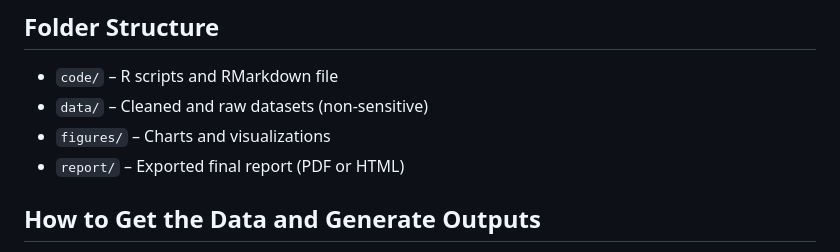
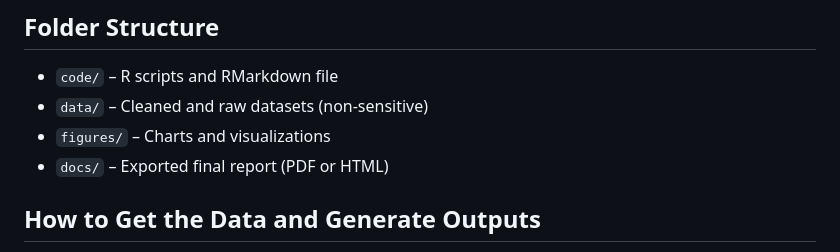
Before and after one commit to jtorrescarbajal/nhanes-diabetes-case-study, a Markdown page: README.md, the part around the change. Rendered like a GitHub page.

Commit message:
Update README.md
Fix folder name. report/ changed to docs/

```diff
--- a/README.md
+++ b/README.md
@@ -15,7 +15,7 @@ To understand which demographic and socioeconomic factors influence whether indi
 - `code/` – R scripts and RMarkdown file
 - `data/` – Cleaned and raw datasets (non-sensitive)
 - `figures/` – Charts and visualizations
-- `report/` – Exported final report (PDF or HTML)
+- `docs/` – Exported final report (PDF or HTML)
 
 ## How to Get the Data and Generate Outputs
 Raw `.xpt` files are downloaded directly from the official NHANES/CDC website when the analysis is run. These files are not stored in the repository.
```
